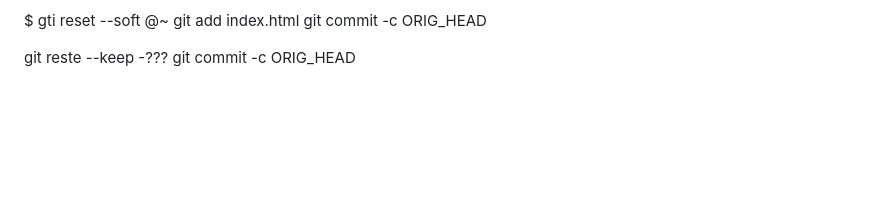
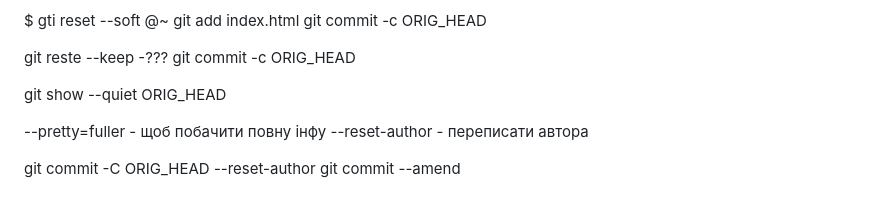
Before and after one commit to wasekw/github-test, a Markdown page: README.md, the part around the change. Rendered like a GitHub page; blank space fills up the shorter version.

Commit message:
Work with amend

```diff
--- a/README.md
+++ b/README.md
@@ -88,3 +88,13 @@ git commit -c ORIG_HEAD
 
 git reste --keep -???
 git commit -c ORIG_HEAD
+
+git show --quiet ORIG_HEAD
+
+<!-- .....ФЛАГИ  -->
+
+--pretty=fuller - щоб побачити повну інфу
+--reset-author - переписати автора
+
+git commit -C ORIG_HEAD --reset-author
+git commit --amend
```
